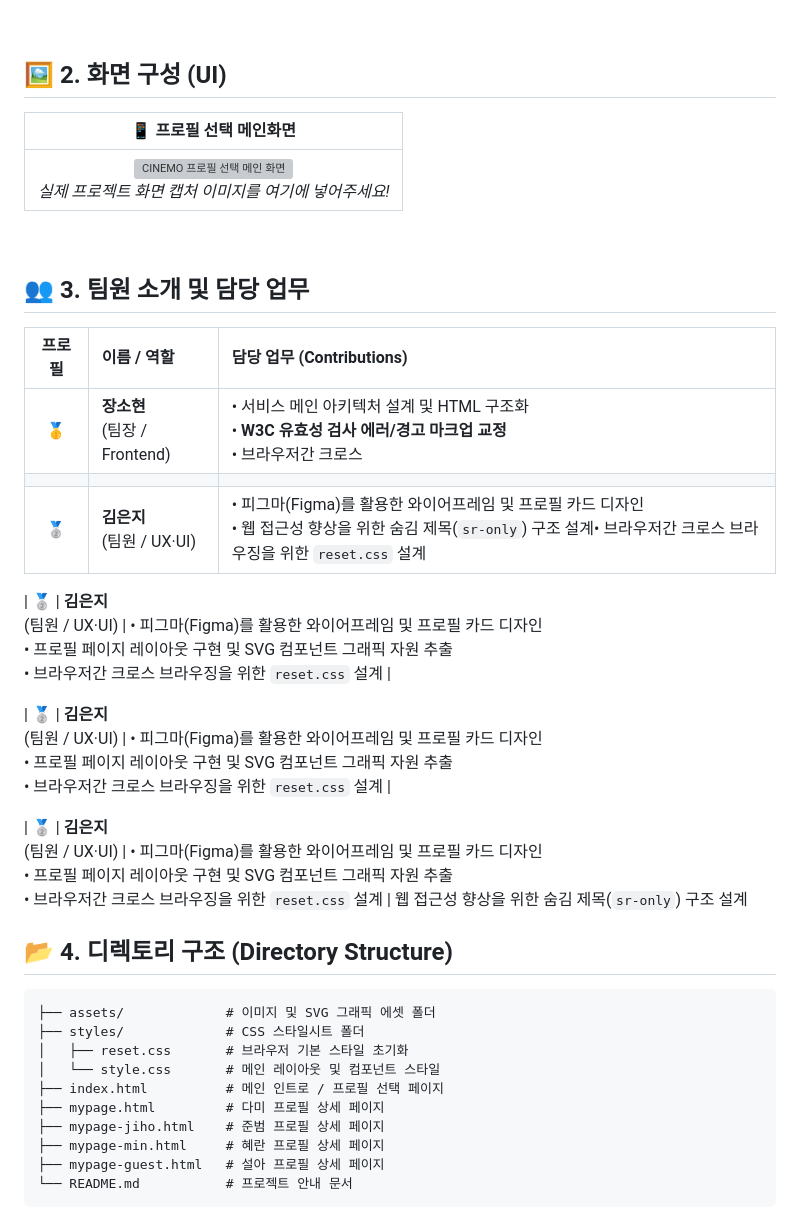
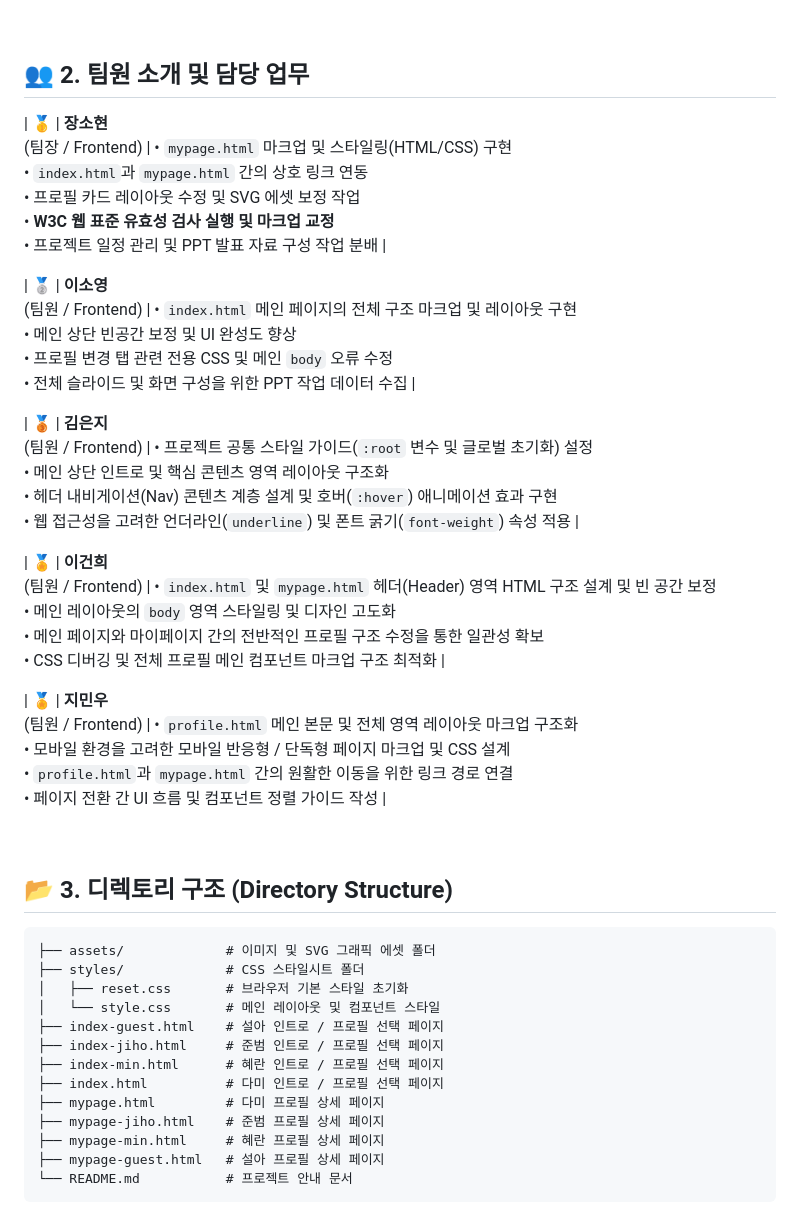
Before and after one commit to hohora98-art/cinemo-clone, a Markdown page: README.md, the part around the change. Rendered like a GitHub page; grey boxes are pictures that could not be loaded.

Commit message:
docs: README 팀원 소개 및 역할 분담 업데이트

````diff
--- a/README.md
+++ b/README.md
@@ -18,38 +18,31 @@
 
 <br>
 
-## 🖼️ 2. 화면 구성 (UI)
+## 👥 2. 팀원 소개 및 담당 업무
 
-|                                                            📱 프로필 선택 메인화면                                                             |
-| :--------------------------------------------------------------------------------------------------------------------------------------------: |
-| <img src="assets/main-preview.png" alt="CINEMO 프로필 선택 메인 화면" width="500"/> <br> _실제 프로젝트 화면 캡처 이미지를 여기에 넣어주세요!_ |
+| **🥇** | **장소현** <br> (팀장 / Frontend) | • `mypage.html` 마크업 및 스타일링(HTML/CSS) 구현<br>• `index.html`과 `mypage.html` 간의 상호 링크 연동<br> • 프로필 카드 레이아웃 수정 및 SVG 에셋 보정 작업<br>• **W3C 웹 표준 유효성 검사 실행 및 마크업 교정**<br>• 프로젝트 일정 관리 및 PPT 발표 자료 구성 작업 분배 |
+
+| **🥈** | **이소영** <br> (팀원 / Frontend) | • `index.html` 메인 페이지의 전체 구조 마크업 및 레이아웃 구현<br>• 메인 상단 빈공간 보정 및 UI 완성도 향상<br>• 프로필 변경 탭 관련 전용 CSS 및 메인 `body` 오류 수정<br>• 전체 슬라이드 및 화면 구성을 위한 PPT 작업 데이터 수집 |
+
+| **🥉** | **김은지** <br> (팀원 / Frontend) | • 프로젝트 공통 스타일 가이드(`:root` 변수 및 글로벌 초기화) 설정<br>• 메인 상단 인트로 및 핵심 콘텐츠 영역 레이아웃 구조화<br>• 헤더 내비게이션(Nav) 콘텐츠 계층 설계 및 호버(`:hover`) 애니메이션 효과 구현<br>• 웹 접근성을 고려한 언더라인(`underline`) 및 폰트 굵기(`font-weight`) 속성 적용 |
+
+| **🏅** | **이건희** <br> (팀원 / Frontend) | • `index.html` 및 `mypage.html` 헤더(Header) 영역 HTML 구조 설계 및 빈 공간 보정<br>• 메인 레이아웃의 `body` 영역 스타일링 및 디자인 고도화<br>• 메인 페이지와 마이페이지 간의 전반적인 프로필 구조 수정을 통한 일관성 확보<br>• CSS 디버깅 및 전체 프로필 메인 컴포넌트 마크업 구조 최적화 |
+
+| **🏅** | **지민우** <br> (팀원 / Frontend) | • `profile.html` 메인 본문 및 전체 영역 레이아웃 마크업 구조화<br>• 모바일 환경을 고려한 모바일 반응형 / 단독형 페이지 마크업 및 CSS 설계<br>• `profile.html`과 `mypage.html` 간의 원활한 이동을 위한 링크 경로 연결<br>• 페이지 전환 간 UI 흐름 및 컴포넌트 정렬 가이드 작성 |
 
 <br>
 
-## 👥 3. 팀원 소개 및 담당 업무
+## 📂 3. 디렉토리 구조 (Directory Structure)
 
-| 프로필 | 이름 / 역할                       | 담당 업무 (Contributions)                                                                                                                                                 |
-| :----: | :-------------------------------- | :------------------------------------------------------------------------------------------------------------------------------------------------------------------------ |
-| **🥇** | **장소현** <br> (팀장 / Frontend) | • 서비스 메인 아키텍처 설계 및 HTML 구조화<br>• **W3C 유효성 검사 에러/경고 마크업 교정**<br>• 브라우저간 크로스                                                          |
-|        |
-| **🥈** | **김은지** <br> (팀원 / UX·UI)    | • 피그마(Figma)를 활용한 와이어프레임 및 프로필 카드 디자인<br>• 웹 접근성 향상을 위한 숨김 제목(`sr-only`) 구조 설계• 브라우저간 크로스 브라우징을 위한 `reset.css` 설계 |
-
-| **🥈** | **김은지** <br> (팀원 / UX·UI) | • 피그마(Figma)를 활용한 와이어프레임 및 프로필 카드 디자인<br>• 프로필 페이지 레이아웃 구현 및 SVG 컴포넌트 그래픽 자원 추출<br>• 브라우저간 크로스 브라우징을 위한 `reset.css` 설계 |
-
-| **🥈** | **김은지** <br> (팀원 / UX·UI) | • 피그마(Figma)를 활용한 와이어프레임 및 프로필 카드 디자인<br>• 프로필 페이지 레이아웃 구현 및 SVG 컴포넌트 그래픽 자원 추출<br>• 브라우저간 크로스 브라우징을 위한 `reset.css` 설계 |
-
-| **🥈** | **김은지** <br> (팀원 / UX·UI) | • 피그마(Figma)를 활용한 와이어프레임 및 프로필 카드 디자인<br>• 프로필 페이지 레이아웃 구현 및 SVG 컴포넌트 그래픽 자원 추출<br>• 브라우저간 크로스 브라우징을 위한 `reset.css` 설계 |
-웹 접근성 향상을 위한 숨김 제목(`sr-only`) 구조 설계
-<br>
-
-## 📂 4. 디렉토리 구조 (Directory Structure)
-
-```text
+```cinemo-clone
 ├── assets/             # 이미지 및 SVG 그래픽 에셋 폴더
 ├── styles/             # CSS 스타일시트 폴더
 │   ├── reset.css       # 브라우저 기본 스타일 초기화
 │   └── style.css       # 메인 레이아웃 및 컴포넌트 스타일
-├── index.html          # 메인 인트로 / 프로필 선택 페이지
+├── index-guest.html    # 설아 인트로 / 프로필 선택 페이지
+├── index-jiho.html     # 준범 인트로 / 프로필 선택 페이지
+├── index-min.html      # 혜란 인트로 / 프로필 선택 페이지
+├── index.html          # 다미 인트로 / 프로필 선택 페이지
 ├── mypage.html         # 다미 프로필 상세 페이지
 ├── mypage-jiho.html    # 준범 프로필 상세 페이지
 ├── mypage-min.html     # 혜란 프로필 상세 페이지
````
